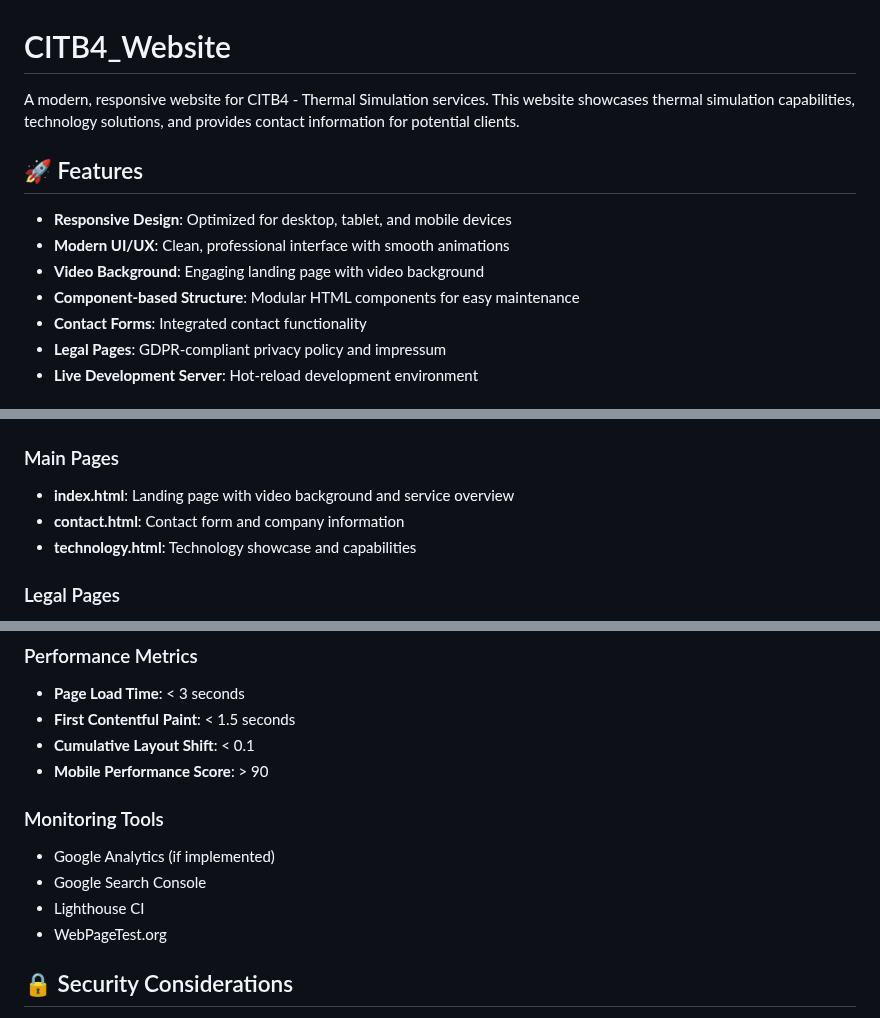
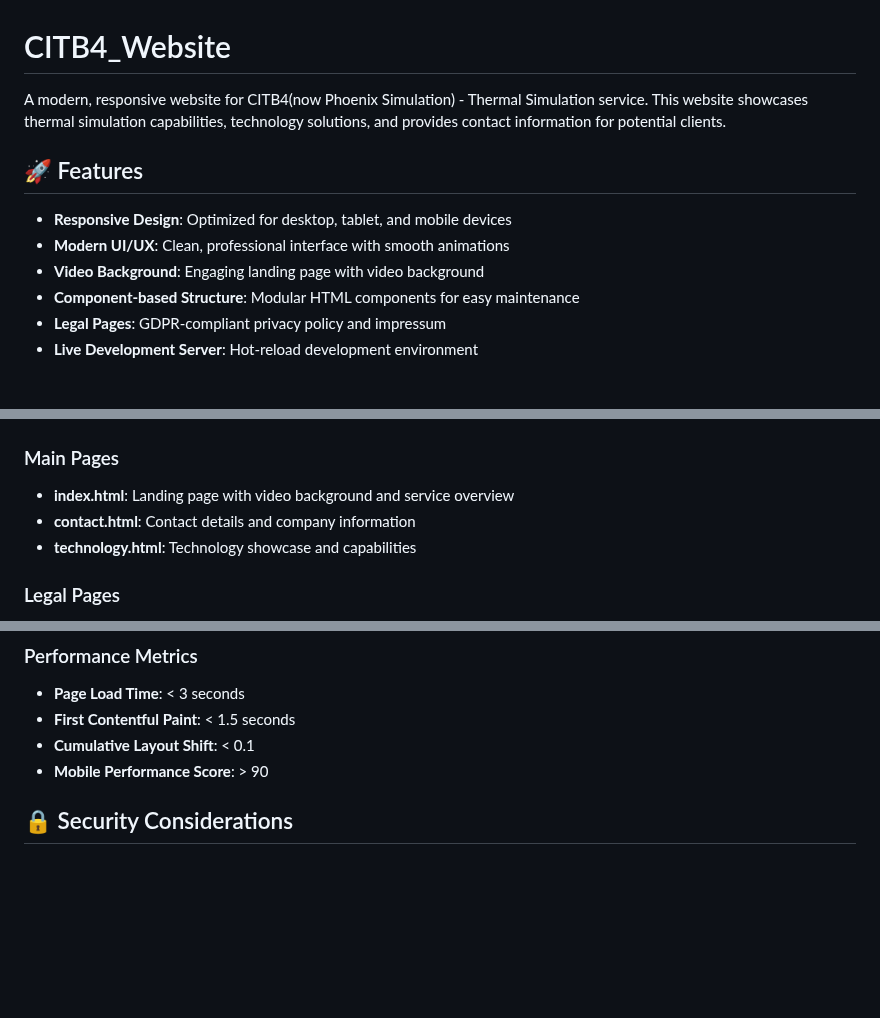
Before and after one commit to ash-3d/CITB4_Website, a Markdown page: README.md, 3 parts joined by grey strips. Drawn GitHub-style; blank space fills up the shorter version.

```diff
--- a/README.md
+++ b/README.md
@@ -1,6 +1,6 @@
 # CITB4_Website
 
-A modern, responsive website for CITB4 - Thermal Simulation services. This website showcases thermal simulation capabilities, technology solutions, and provides contact information for potential clients.
+A modern, responsive website for CITB4(now Phoenix Simulation) - Thermal Simulation service. This website showcases thermal simulation capabilities, technology solutions, and provides contact information for potential clients.
 
 ## 🚀 Features
 
@@ -8,7 +8,6 @@ A modern, responsive website for CITB4 - Thermal Simulation services. This websi
 - **Modern UI/UX**: Clean, professional interface with smooth animations
 - **Video Background**: Engaging landing page with video background
 - **Component-based Structure**: Modular HTML components for easy maintenance
-- **Contact Forms**: Integrated contact functionality
 - **Legal Pages**: GDPR-compliant privacy policy and impressum
 - **Live Development Server**: Hot-reload development environment
 
@@ -175,7 +174,7 @@ The website is fully responsive and optimized for:
 
 ### Main Pages
 - **index.html**: Landing page with video background and service overview
-- **contact.html**: Contact form and company information
+- **contact.html**: Contact details and company information
 - **technology.html**: Technology showcase and capabilities
 
 ### Legal Pages
@@ -269,11 +268,6 @@ For technical questions or support regarding this website:
 - **Cumulative Layout Shift**: < 0.1
 - **Mobile Performance Score**: > 90
 
-### Monitoring Tools
-- Google Analytics (if implemented)
-- Google Search Console
-- Lighthouse CI
-- WebPageTest.org
 
 ## 🔒 Security Considerations
 
```
Also changed, not shown: other parts of README.md (+2 -3 lines).
